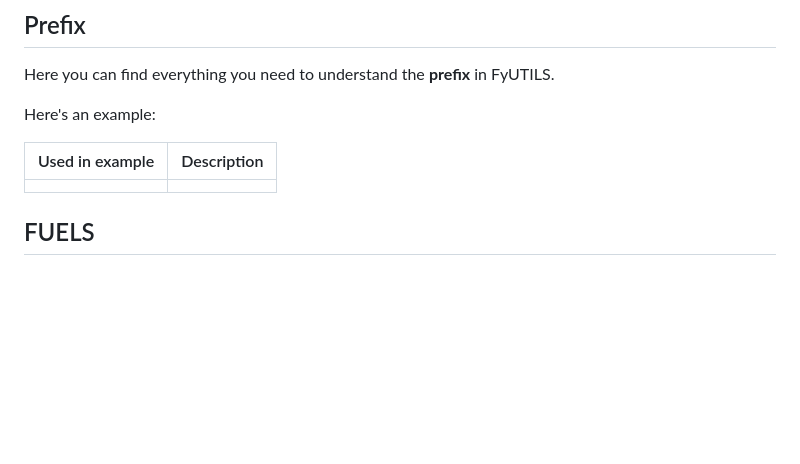
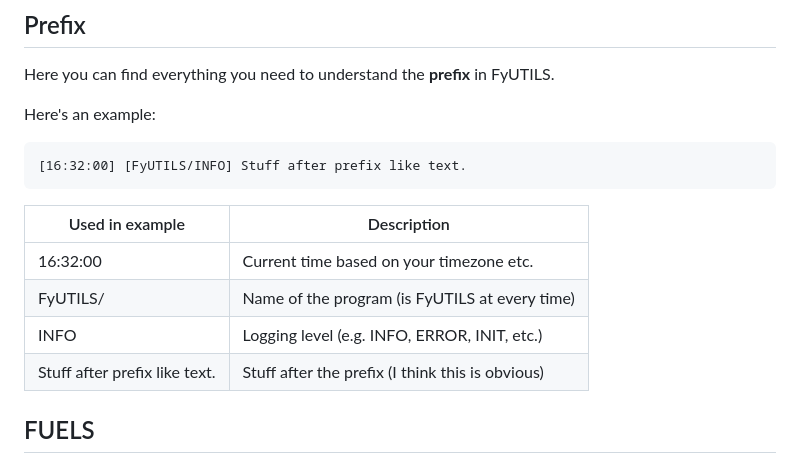
Before and after one commit to noahzeisberg/FyUTILS, a Markdown page: README.md, the part around the change. GitHub-like rendering; blank space fills up the shorter version.

Commit message:
Changed prefix for better overview while executing certain commands. (#18)

````diff
--- a/README.md
+++ b/README.md
@@ -131,9 +131,16 @@ Here you can find everything you need to understand the **prefix** in FyUTILS.
 
 Here's an example:
 
-| Used in example | Description |
-|-----------------|-------------|
-|                 |             |
+```
+[16:32:00] [FyUTILS/INFO] Stuff after prefix like text.
+```
+
+| Used in example               | Description                                      |
+|-------------------------------|--------------------------------------------------|
+| 16:32:00                      | Current time based on your timezone etc.         |
+| FyUTILS/                      | Name of the program (is FyUTILS at every time)   |
+| INFO                          | Logging level (e.g. INFO, ERROR, INIT, etc.)     |
+| Stuff after prefix like text. | Stuff after the prefix (I think this is obvious) |
 
 ## FUELS
 FUELS (FyUTILS extending libraries) are simple lightweight scripts that can add a certain behaviour or action when you execute a command.
````
